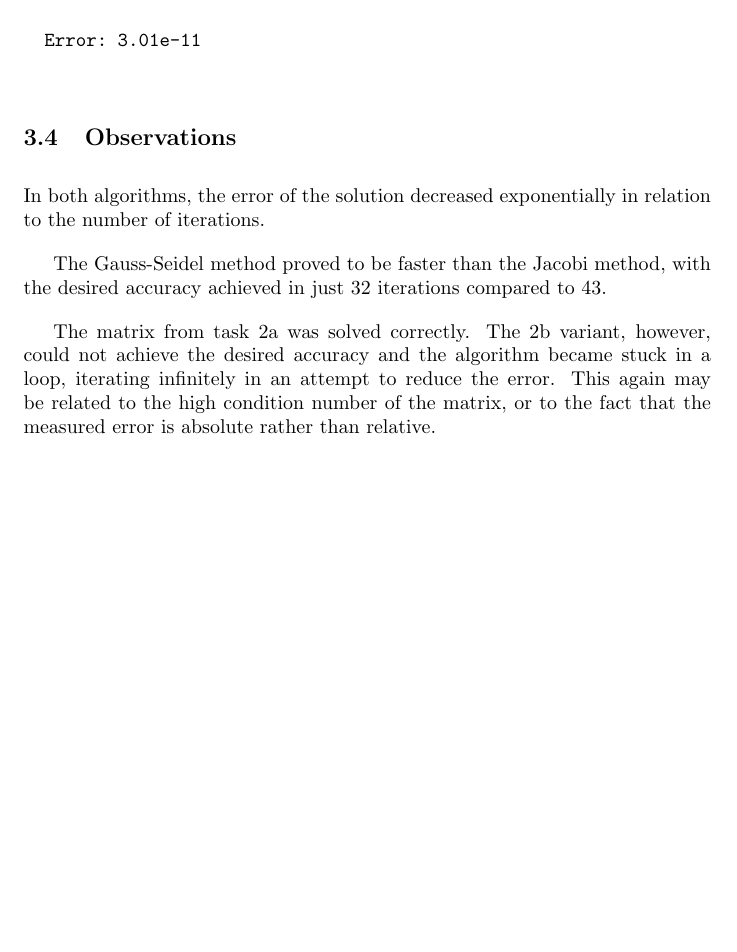
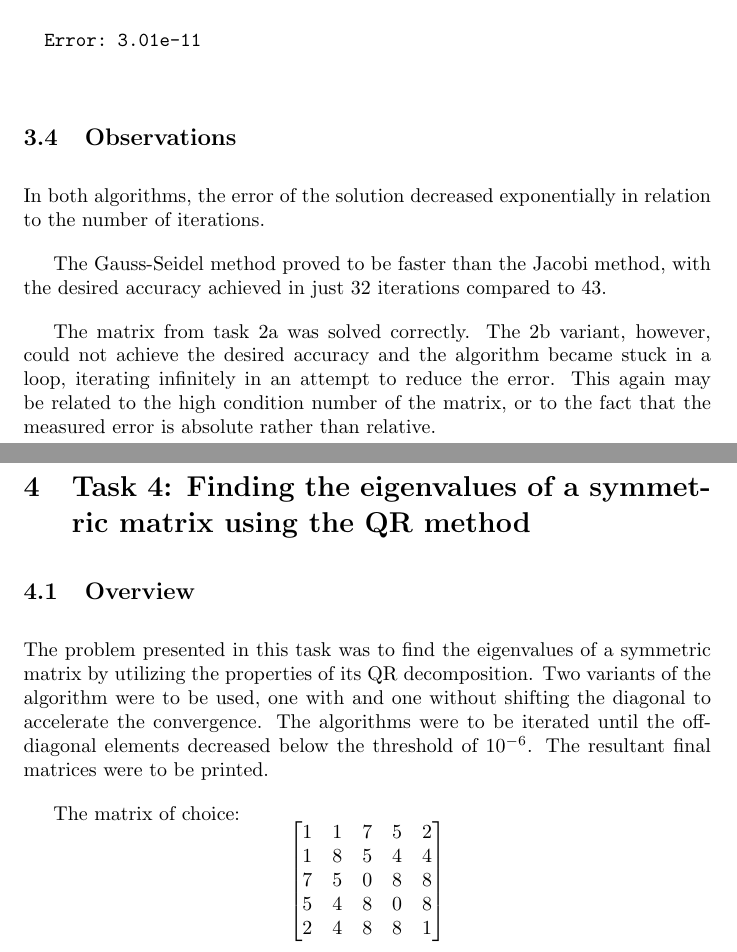
Before and after one commit to Lachcim/szopinski-enume, a LaTeX document (projA/report/projAreport.tex): part of page 10 of 10 before the commit and two parts of pages 10 and 11 of 11 after it, the two joined at a grey line, cut so that both start at the same text, the shorter picture padded with empty space. Compiled offline with pdfLaTeX.

Commit message:
Add task 4 overview

```diff
--- a/projA/report/projAreport.tex
+++ b/projA/report/projAreport.tex
@@ -418,4 +420,27 @@
 	may be related to the high condition number of the matrix, or to the fact
 	that the measured error is absolute rather than relative.
 
+	\section{Task 4: Finding the eigenvalues of a symmetric matrix using the QR
+	method}
+
+	\subsection{Overview}
+
+	The problem presented in this task was to find the eigenvalues of a
+	symmetric matrix by utilizing the properties of its QR decomposition. Two
+	variants of the algorithm were to be used, one with and one without shifting
+	the diagonal to accelerate the convergence. The algorithms were to be
+	iterated until the off-diagonal elements decreased below the threshold of
+	$10^{-6}$. The resultant final matrices were to be printed.
+
+	The matrix of choice:
+	\begin{equation*}
+		\begin{bmatrix}
+			1 & 1 & 7 & 5 & 2\\
+			1 & 8 & 5 & 4 & 4\\
+			7 & 5 & 0 & 8 & 8\\
+			5 & 4 & 8 & 0 & 8\\
+			2 & 4 & 8 & 8 & 1
+		\end{bmatrix}
+	\end{equation*}
+
 \end{document}
```
Also changed, not shown: projA/report/projAreport.tex (2 more changed lines).
